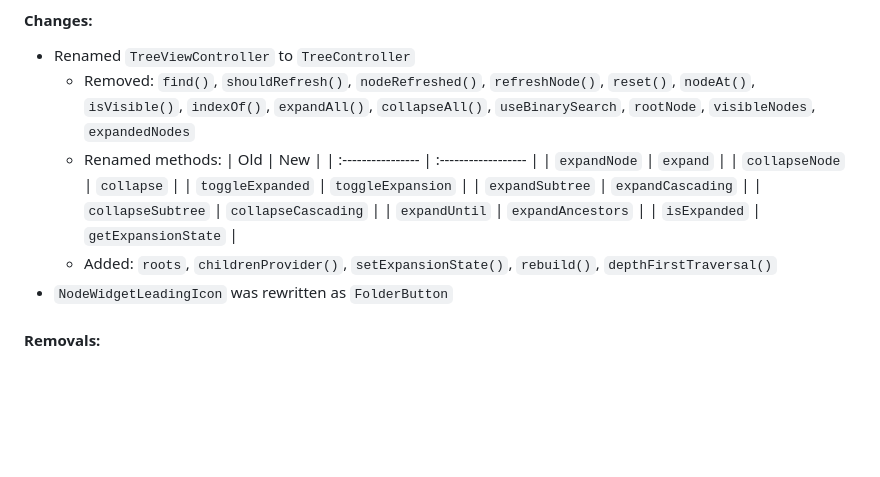
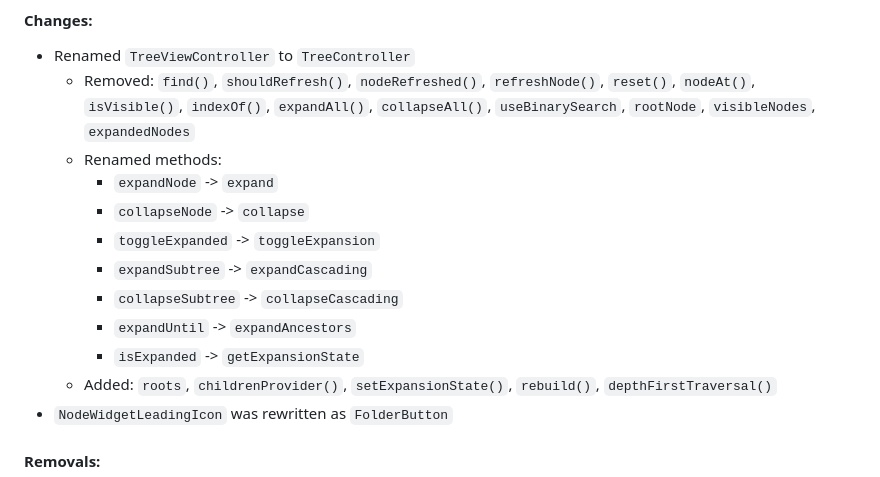
Before and after one commit to baumths/flutter_tree_view, a Markdown page: CHANGELOG.md, the part around the change. Drawn GitHub-style; blank space fills up the shorter version.

Commit message:
fix(CHANGELOG): remove table not parsed by pub.dev

```diff
--- a/CHANGELOG.md
+++ b/CHANGELOG.md
@@ -29,15 +29,13 @@ many breaking changes.
     `collapseAll()`, `useBinarySearch`, `rootNode`, `visibleNodes`,
     `expandedNodes`
   - Renamed methods:
-    | Old               | New                 |
-    | :---------------- | :------------------ |
-    | `expandNode`      | `expand`            |
-    | `collapseNode`    | `collapse`          |
-    | `toggleExpanded`  | `toggleExpansion`   |
-    | `expandSubtree`   | `expandCascading`   |
-    | `collapseSubtree` | `collapseCascading` |
-    | `expandUntil`     | `expandAncestors`   |
-    | `isExpanded`      | `getExpansionState` |
+    - `expandNode`      -> `expand`
+    - `collapseNode`    -> `collapse`
+    - `toggleExpanded`  -> `toggleExpansion`
+    - `expandSubtree`   -> `expandCascading`
+    - `collapseSubtree` -> `collapseCascading`
+    - `expandUntil`     -> `expandAncestors`
+    - `isExpanded`      -> `getExpansionState`
   - Added: `roots`, `childrenProvider()`, `setExpansionState()`, `rebuild()`,
     `depthFirstTraversal()`
 - `NodeWidgetLeadingIcon` was rewritten as `FolderButton`
```
